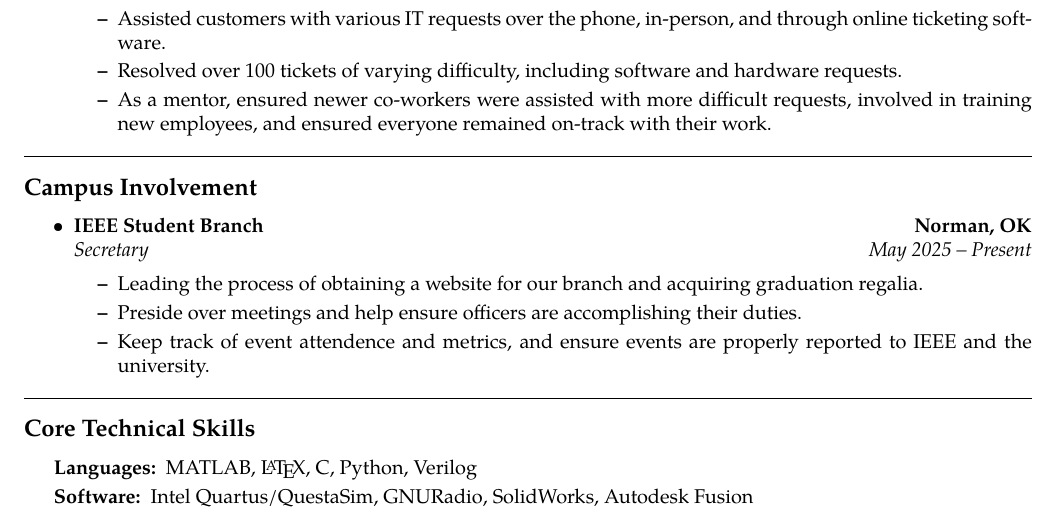
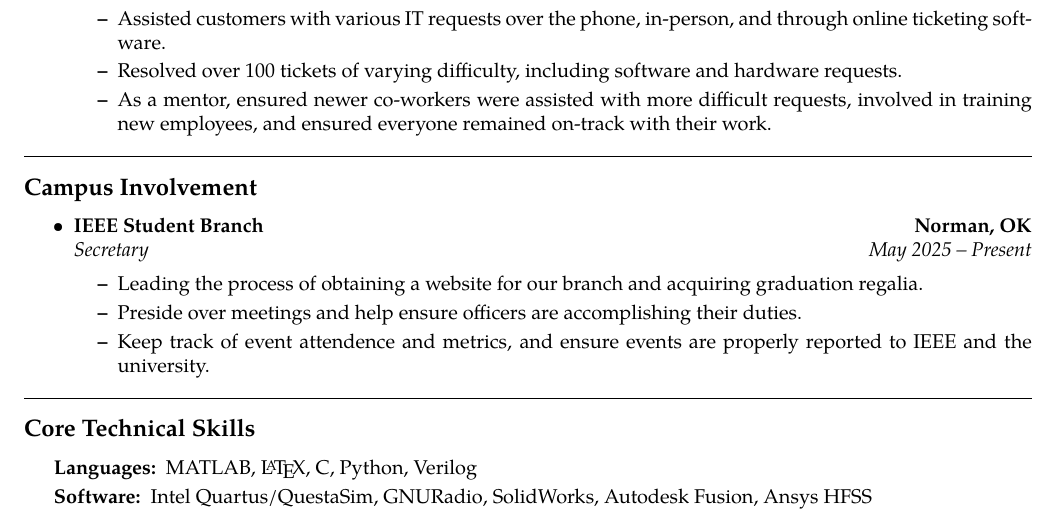
Before and after one commit to chefravioli/Resumes, a LaTeX CV (NathanialSchultzInternResume.tex): part of the page, cut so that both start at the same text. Compiled offline with pdfLaTeX.

Commit message:
Added HFSS; FIxed GPA

```diff
--- a/NathanialSchultzInternResume.tex
+++ b/NathanialSchultzInternResume.tex
@@ -177,7 +177,7 @@
 	\item[Languages:]
 	MATLAB, \LaTeX, C, Python, Verilog
 	\item[Software:]
-	Intel Quartus/QuestaSim, GNURadio, SolidWorks, Autodesk Fusion
+	Intel Quartus/QuestaSim, GNURadio, SolidWorks, Autodesk Fusion, Ansys HFSS
 \end{description*}
 \end{indentsection}
 
```
Also changed, not shown: output/NathanialSchultzInternResume.pdf, NathanialSchultzInternResume.tex (2 more changed lines).
